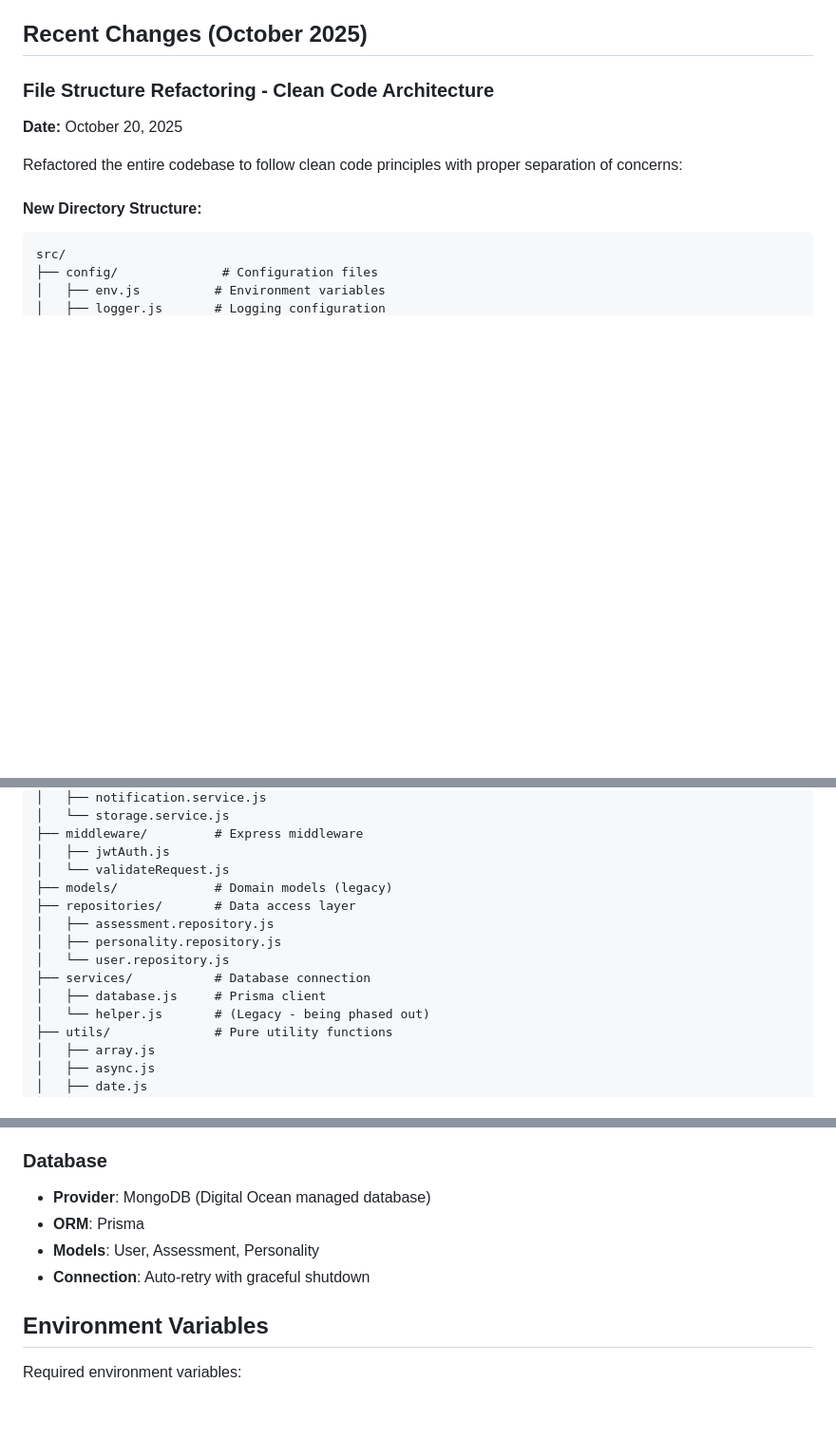
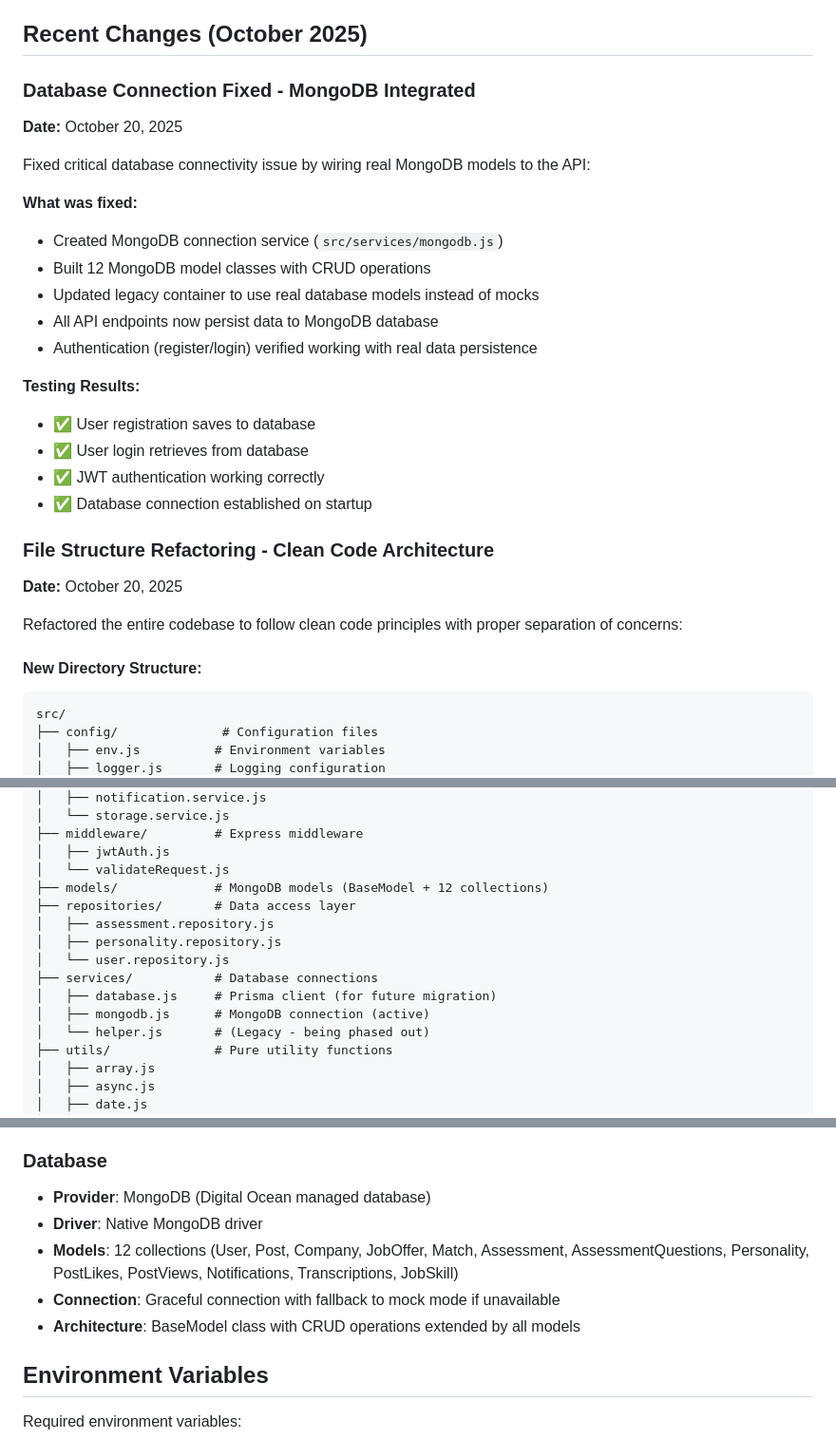
Before and after one commit to myramade/nolavate, a Markdown page: replit.md, 3 parts joined by grey strips. Shown at 95% size. GitHub-like rendering; blank space fills up the shorter version.

Commit message:
Integrate MongoDB to fix database connectivity issues and enable data persistence
Migrated database from mock data to MongoDB, establishing a connection service, creating 12 model classes with CRUD operations, and updating all API endpoints to persist data. Includes user registration, login, and JWT authentication verification against the real database.

Replit-Commit-Author: Agent
Replit-Commit-Session-Id: 2c09ca1a-6c55-4c1a-a4f9-ac8f5775b386
Replit-Commit-Checkpoint-Type: full_checkpoint

```diff
--- a/replit.md
+++ b/replit.md
@@ -10,6 +10,24 @@ A NodeJS Express.js API for the Culture Forward application - a recruitment and
 - Digital Ocean hosting
 
 ## Recent Changes (October 2025)
+
+### Database Connection Fixed - MongoDB Integrated
+**Date:** October 20, 2025
+
+Fixed critical database connectivity issue by wiring real MongoDB models to the API:
+
+**What was fixed:**
+- Created MongoDB connection service (`src/services/mongodb.js`)
+- Built 12 MongoDB model classes with CRUD operations
+- Updated legacy container to use real database models instead of mocks
+- All API endpoints now persist data to MongoDB database
+- Authentication (register/login) verified working with real data persistence
+
+**Testing Results:**
+- ✅ User registration saves to database
+- ✅ User login retrieves from database
+- ✅ JWT authentication working correctly
+- ✅ Database connection established on startup
 
 ### File Structure Refactoring - Clean Code Architecture
 **Date:** October 20, 2025
@@ -34,13 +52,14 @@ src/
 ├── middleware/         # Express middleware
 │   ├── jwtAuth.js
 │   └── validateRequest.js
-├── models/             # Domain models (legacy)
+├── models/             # MongoDB models (BaseModel + 12 collections)
 ├── repositories/       # Data access layer
 │   ├── assessment.repository.js
 │   ├── personality.repository.js
 │   └── user.repository.js
-├── services/           # Database connection
-│   ├── database.js     # Prisma client
+├── services/           # Database connections
+│   ├── database.js     # Prisma client (for future migration)
+│   ├── mongodb.js      # MongoDB connection (active)
 │   └── helper.js       # (Legacy - being phased out)
 ├── utils/              # Pure utility functions
 │   ├── array.js
@@ -79,9 +98,10 @@ Routes → Controllers → Services → Repositories → Database
 
 ### Database
 - **Provider**: MongoDB (Digital Ocean managed database)
-- **ORM**: Prisma
-- **Models**: User, Assessment, Personality
-- **Connection**: Auto-retry with graceful shutdown
+- **Driver**: Native MongoDB driver
+- **Models**: 12 collections (User, Post, Company, JobOffer, Match, Assessment, AssessmentQuestions, Personality, PostLikes, PostViews, Notifications, Transcriptions, JobSkill)
+- **Connection**: Graceful connection with fallback to mock mode if unavailable
+- **Architecture**: BaseModel class with CRUD operations extended by all models
 
 ## Environment Variables
 
```
